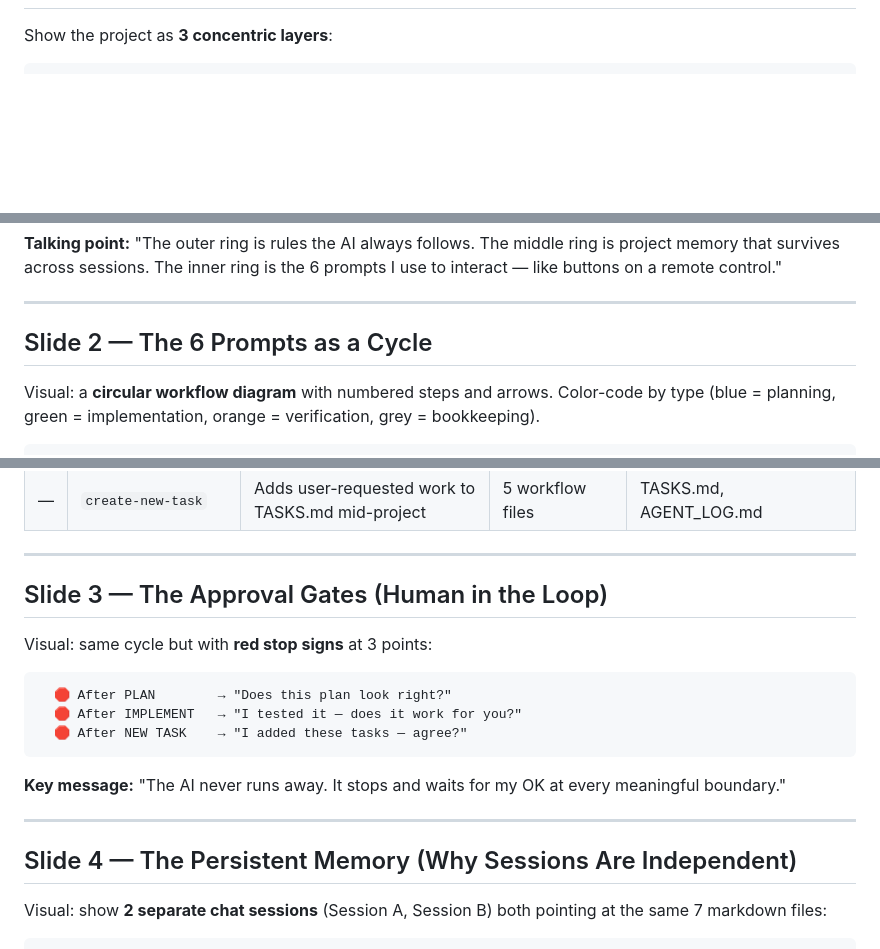
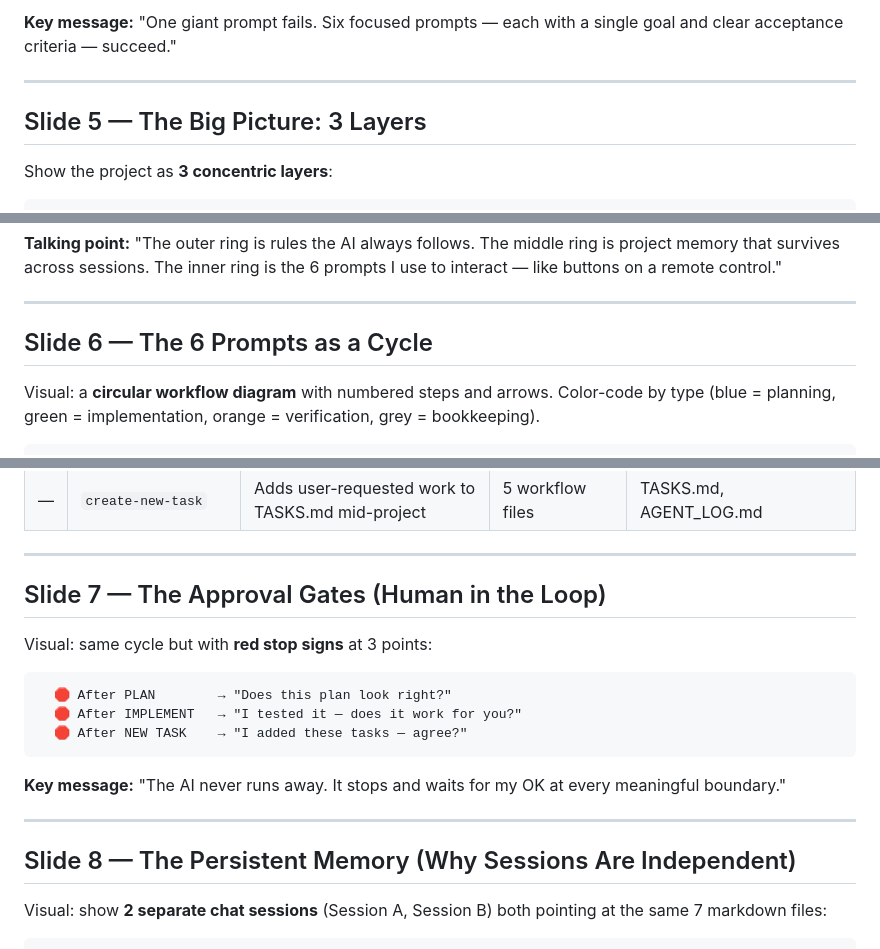
Before and after one commit to QuocDatTranHa/patent-detective-mini-game, a Markdown page: docs/presentation-workflow.md, 3 parts joined by grey strips. Rendered like a GitHub page; blank space fills up the shorter version.

Commit message:
presentation notes changes

```diff
--- a/docs/presentation-workflow.md
+++ b/docs/presentation-workflow.md
@@ -4,3 +77,8 @@
+**Key message:** "One giant prompt fails. Six focused prompts — each with a single goal and clear acceptance criteria — succeed."
+
+---
+
+## Slide 5 — The Big Picture: 3 Layers
 
 Show the project as **3 concentric layers**:
 
@@ -24,7 +102,7 @@ Show the project as **3 concentric layers**:
 
 ---
 
-## Slide 2 — The 6 Prompts as a Cycle
+## Slide 6 — The 6 Prompts as a Cycle
 
 Visual: a **circular workflow diagram** with numbered steps and arrows. Color-code by type (blue = planning, green = implementation, orange = verification, grey = bookkeeping).
 
@@ -72,7 +150,7 @@ Visual: a **circular workflow diagram** with numbered steps and arrows. Color-co
 
 ---
 
-## Slide 3 — The Approval Gates (Human in the Loop)
+## Slide 7 — The Approval Gates (Human in the Loop)
 
 Visual: same cycle but with **red stop signs** at 3 points:
 
@@ -86,7 +164,7 @@ Visual: same cycle but with **red stop signs** at 3 points:
 
 ---
 
-## Slide 4 — The Persistent Memory (Why Sessions Are Independent)
+## Slide 8 — The Persistent Memory (Why Sessions Are Independent)
 
 Visual: show **2 separate chat sessions** (Session A, Session B) both pointing at the same 7 markdown files:
 
```
Also changed, not shown: other parts of docs/presentation-workflow.md (+75 -2 lines).
